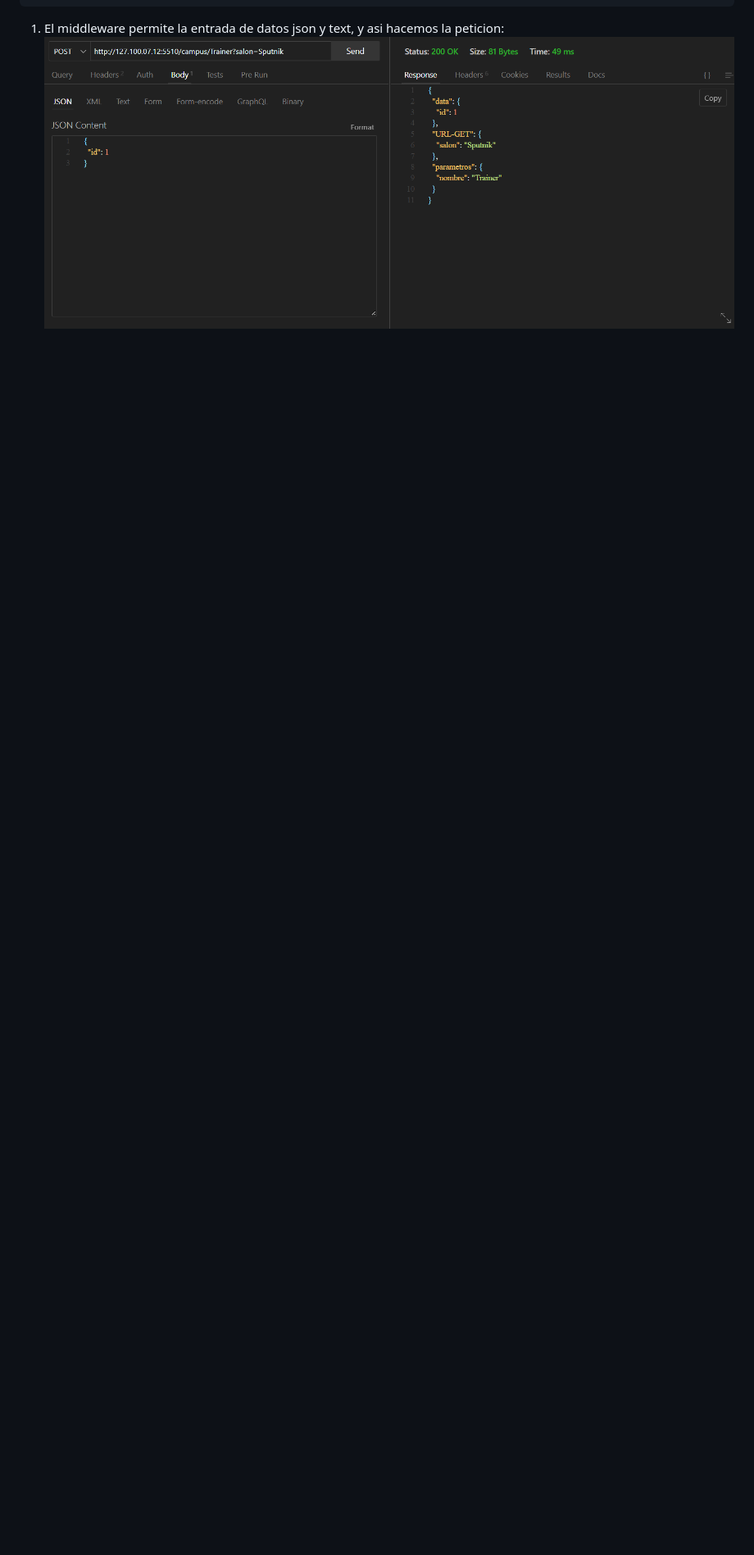
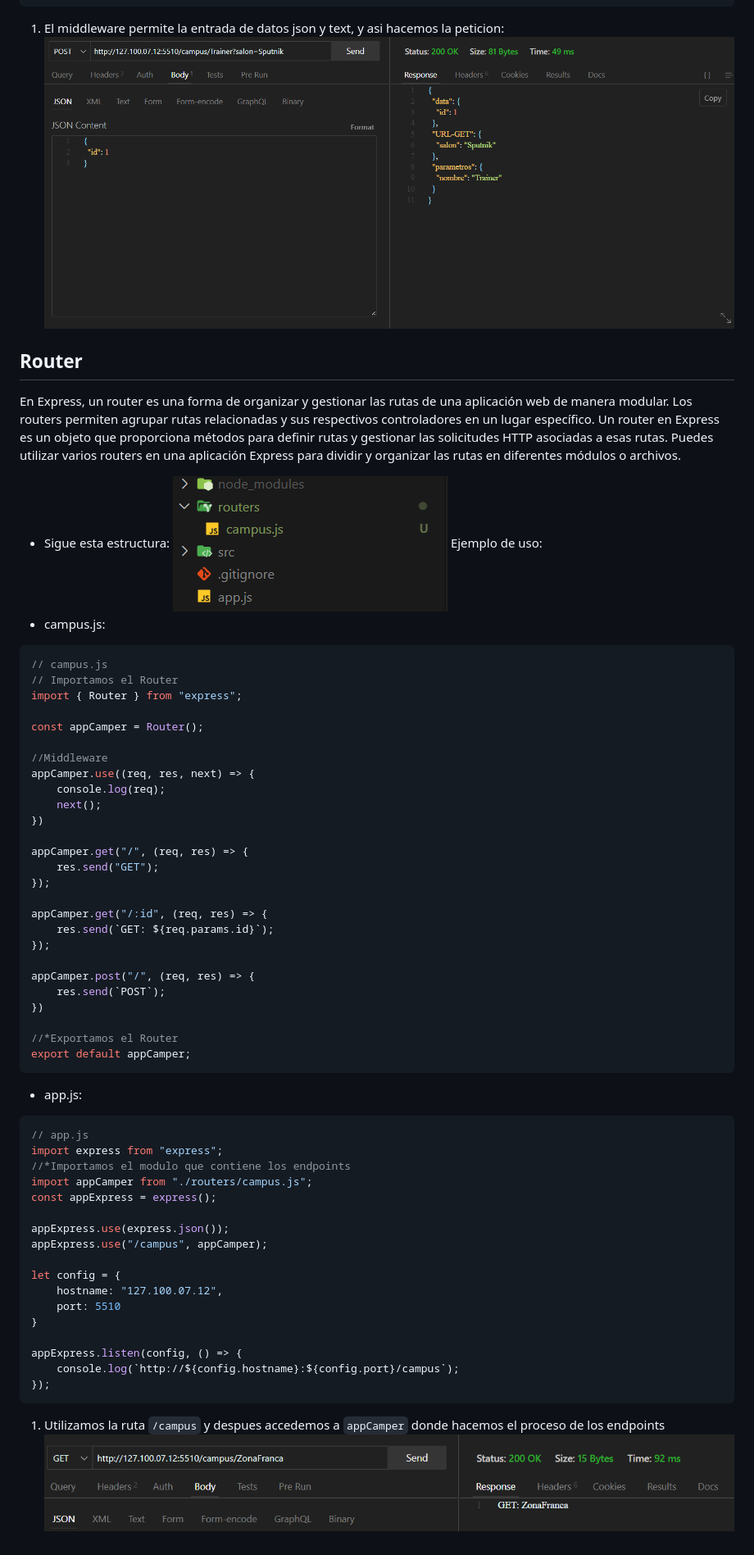
Before and after one commit to JhonnSantiagoBernalJuradoCampus/documentacionNode, a Markdown page: README.md, the part around the change. Shown: that part at 82% size. Drawn GitHub-style; pictures changed too: src/example2.png (added), src/example3.png (added); blank space fills up the shorter version.

Commit message:
feat: :sparkles: Router
Usamos el appCamper en la ruta especificada y ahi es donde usamos nuestros endpoints

````diff
--- a/README.md
+++ b/README.md
@@ -69,3 +69,62 @@ appExpress.post('/campus/:nombre', (req, res) => {
 ```
 1. El middleware permite la entrada de datos json y text, y asi hacemos la peticion:
 ![Peticion](./src/example1.png)
+
+## Router
+
+En Express, un router es una forma de organizar y gestionar las rutas de una aplicación web de manera modular. Los routers permiten agrupar rutas relacionadas y sus respectivos controladores en un lugar específico.
+Un router en Express es un objeto que proporciona métodos para definir rutas y gestionar las solicitudes HTTP asociadas a esas rutas. Puedes utilizar varios routers en una aplicación Express para dividir y organizar las rutas en diferentes módulos o archivos.
+- Sigue esta estructura:
+![Rutas](./src/example2.png)
+Ejemplo de uso:
+- campus.js:
+```js
+// campus.js
+// Importamos el Router
+import { Router } from "express";
+
+const appCamper = Router();
+
+//Middleware
+appCamper.use((req, res, next) => {
+    console.log(req);
+    next();
+})
+
+appCamper.get("/", (req, res) => {
+    res.send("GET");
+});
+
+appCamper.get("/:id", (req, res) => {
+    res.send(`GET: ${req.params.id}`);
+});
+
+appCamper.post("/", (req, res) => {
+    res.send(`POST`);
+})
+
+//*Exportamos el Router
+export default appCamper;
+```
+- app.js:
+```js
+// app.js
+import express from "express";
+//*Importamos el modulo que contiene los endpoints
+import appCamper from "./routers/campus.js";
+const appExpress = express();
+
+appExpress.use(express.json());
+appExpress.use("/campus", appCamper);
+
+let config = {
+    hostname: "127.100.07.12",
+    port: 5510
+}
+
+appExpress.listen(config, () => {
+    console.log(`http://${config.hostname}:${config.port}/campus`);
+});
+```
+1. Utilizamos la ruta `/campus` y despues accedemos a `appCamper` donde hacemos el proceso de los endpoints
+![Peticion](./src/example3.png)
````
Also changed, not shown: 2 other files.
